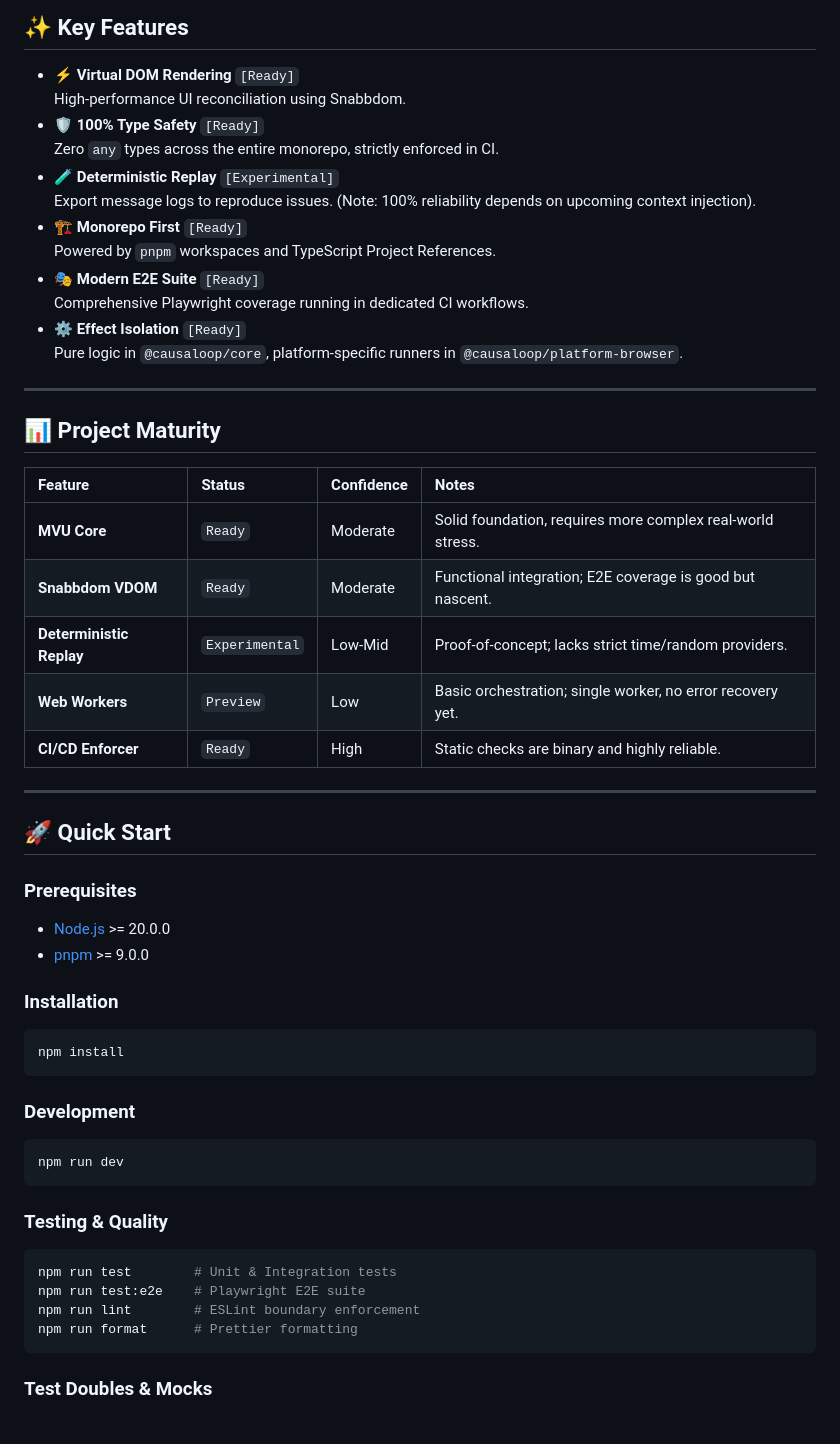
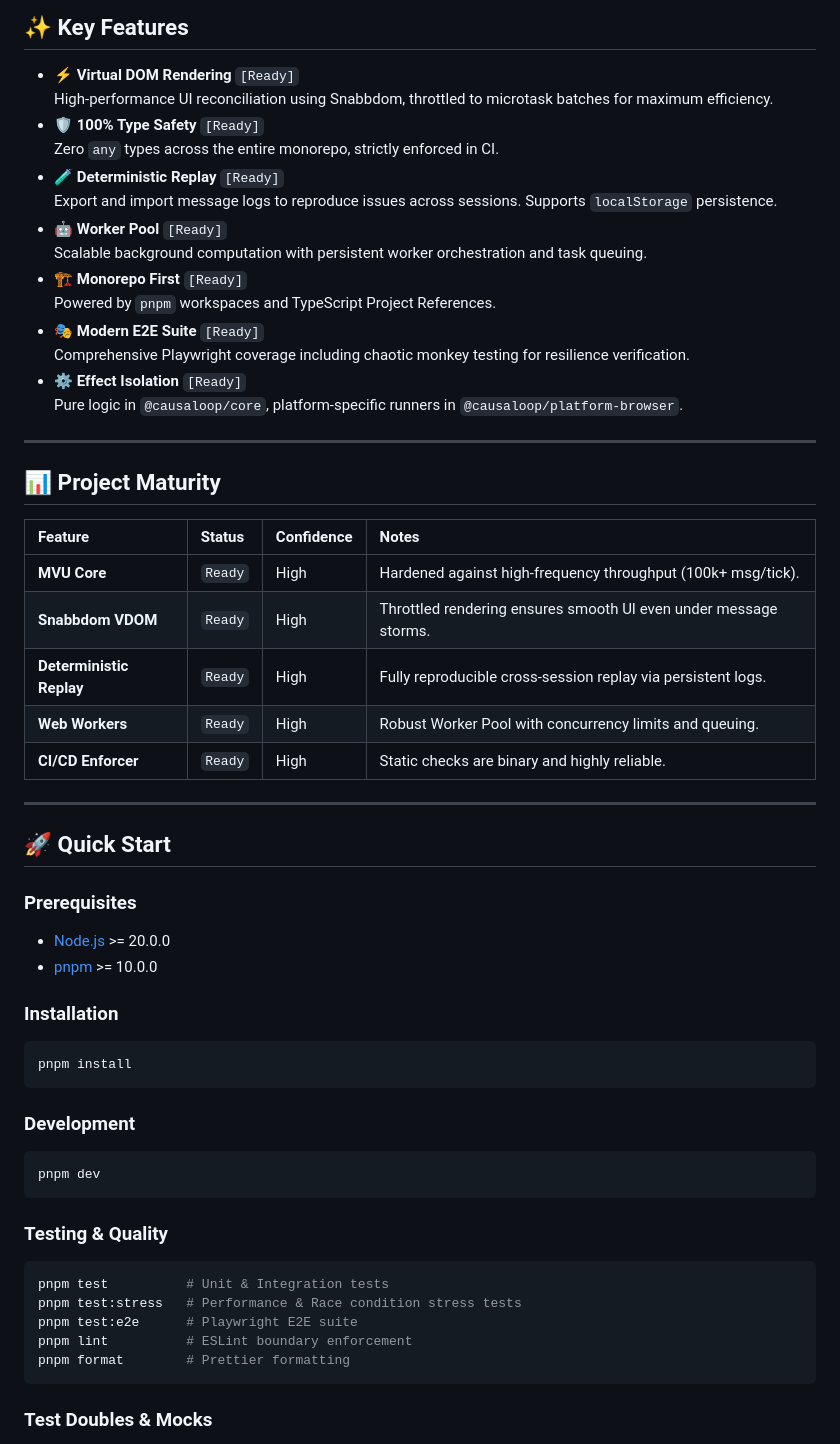
Before and after one commit to bitkojine/causaloop, a Markdown page: README.md, the part around one of its changes. Rendered like a GitHub page.

Commit message:
docs: update README to reflect gold state features and pnpm usage

````diff
--- a/README.md
+++ b/README.md
@@ -27,15 +27,17 @@ It’s built on the belief that:
 ## ✨ Key Features
 
 - **⚡ Virtual DOM Rendering** `[Ready]`
-  High-performance UI reconciliation using Snabbdom.
+  High-performance UI reconciliation using Snabbdom, throttled to microtask batches for maximum efficiency.
 - **🛡️ 100% Type Safety** `[Ready]`
   Zero `any` types across the entire monorepo, strictly enforced in CI.
-- **🧪 Deterministic Replay** `[Experimental]`
-  Export message logs to reproduce issues. (Note: 100% reliability depends on upcoming context injection).
+- **🧪 Deterministic Replay** `[Ready]`
+  Export and import message logs to reproduce issues across sessions. Supports `localStorage` persistence.
+- **🤖 Worker Pool** `[Ready]`
+  Scalable background computation with persistent worker orchestration and task queuing.
 - **🏗️ Monorepo First** `[Ready]`
   Powered by `pnpm` workspaces and TypeScript Project References.
 - **🎭 Modern E2E Suite** `[Ready]`
-  Comprehensive Playwright coverage running in dedicated CI workflows.
+  Comprehensive Playwright coverage including chaotic monkey testing for resilience verification.
 - **⚙️ Effect Isolation** `[Ready]`
   Pure logic in `@causaloop/core`, platform-specific runners in `@causaloop/platform-browser`.
 
@@ -43,13 +45,13 @@ It’s built on the belief that:
 
 ## 📊 Project Maturity
 
-| Feature                  | Status         | Confidence | Notes                                                      |
-| :----------------------- | :------------- | :--------- | :--------------------------------------------------------- |
-| **MVU Core**             | `Ready`        | Moderate   | Solid foundation, requires more complex real-world stress. |
-| **Snabbdom VDOM**        | `Ready`        | Moderate   | Functional integration; E2E coverage is good but nascent.  |
-| **Deterministic Replay** | `Experimental` | Low-Mid    | Proof-of-concept; lacks strict time/random providers.      |
-| **Web Workers**          | `Preview`      | Low        | Basic orchestration; single worker, no error recovery yet. |
-| **CI/CD Enforcer**       | `Ready`        | High       | Static checks are binary and highly reliable.              |
+| Feature                  | Status  | Confidence | Notes                                                            |
+| :----------------------- | :------ | :--------- | :--------------------------------------------------------------- |
+| **MVU Core**             | `Ready` | High       | Hardened against high-frequency throughput (100k+ msg/tick).     |
+| **Snabbdom VDOM**        | `Ready` | High       | Throttled rendering ensures smooth UI even under message storms. |
+| **Deterministic Replay** | `Ready` | High       | Fully reproducible cross-session replay via persistent logs.     |
+| **Web Workers**          | `Ready` | High       | Robust Worker Pool with concurrency limits and queuing.          |
+| **CI/CD Enforcer**       | `Ready` | High       | Static checks are binary and highly reliable.                    |
 
 ---
 
@@ -58,27 +60,28 @@ It’s built on the belief that:
 ### Prerequisites
 
 - [Node.js](https://nodejs.org/) >= 20.0.0
-- [pnpm](https://pnpm.io/) >= 9.0.0
+- [pnpm](https://pnpm.io/) >= 10.0.0
 
 ### Installation
 
 ```bash
-npm install
+pnpm install
 ```
 
 ### Development
 
 ```bash
-npm run dev
+pnpm dev
 ```
 
 ### Testing & Quality
 
 ```bash
-npm run test        # Unit & Integration tests
-npm run test:e2e    # Playwright E2E suite
-npm run lint        # ESLint boundary enforcement
-npm run format      # Prettier formatting
+pnpm test          # Unit & Integration tests
+pnpm test:stress   # Performance & Race condition stress tests
+pnpm test:e2e      # Playwright E2E suite
+pnpm lint          # ESLint boundary enforcement
+pnpm format        # Prettier formatting
 ```
 
 ### Test Doubles & Mocks
````
Also changed, not shown: other parts of README.md (+4 -12 lines).
